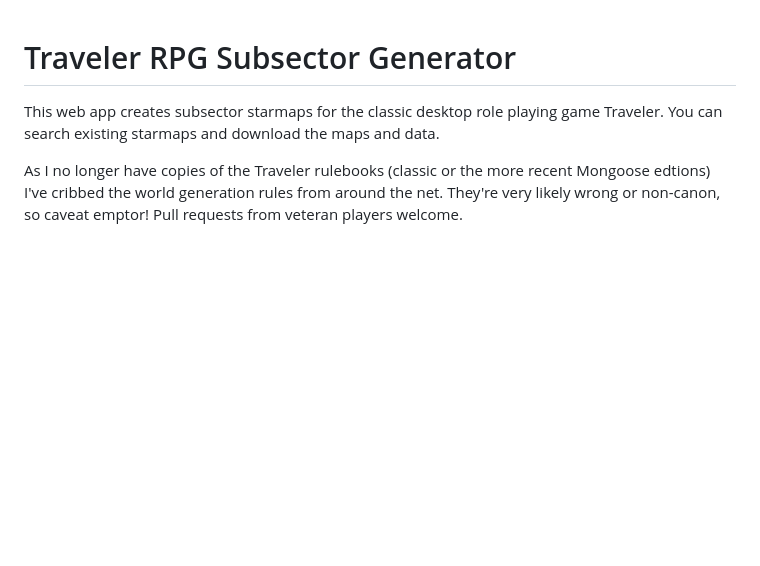
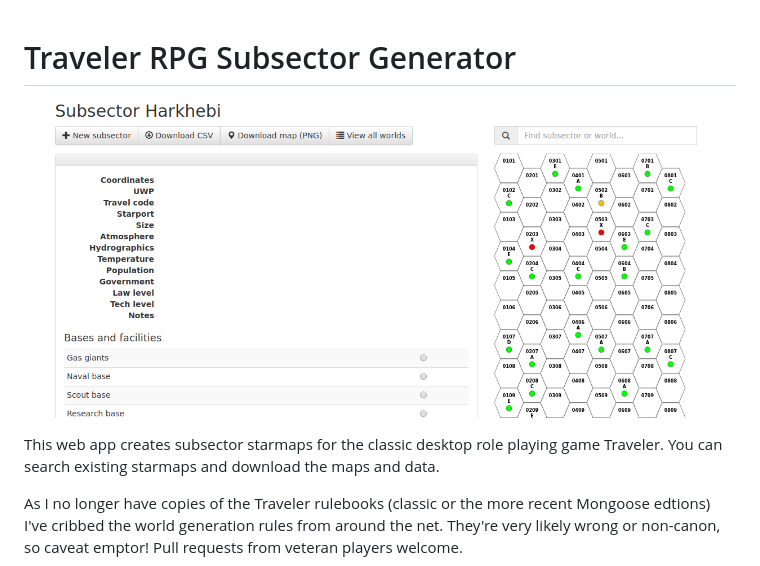
Before and after one commit to danjac/traveler-starmap, a Markdown page: README.md, the part around the change printed below. Drawn GitHub-style; pictures changed too: screenshot.png (added); blank space fills up the shorter version.

Commit message:
Adding screenshot

```diff
--- a/README.md
+++ b/README.md
@@ -1,5 +1,7 @@
 Traveler RPG Subsector Generator
 ================================
+
+![Alt screenshot](screenshot.png?raw=true "Screenshot")
 
 This web app creates subsector starmaps for the classic desktop role playing game Traveler. You can search existing starmaps and download the maps and data.
 
```
Also changed, not shown: other parts of README.md (+2 -0 lines).
